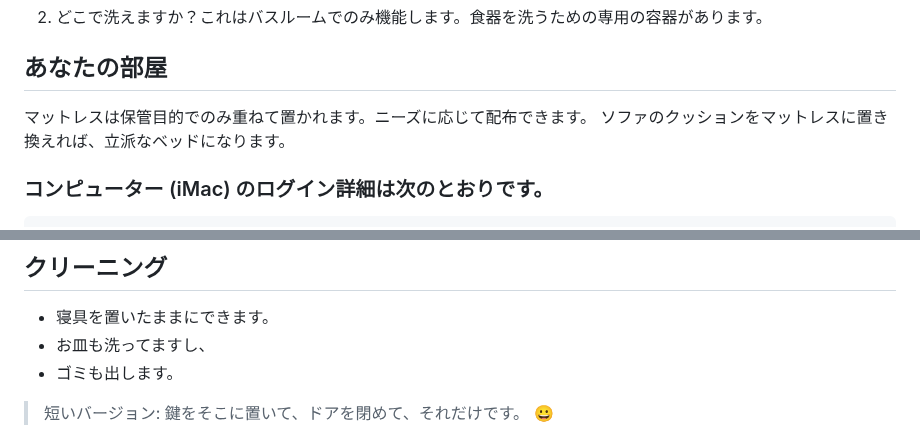
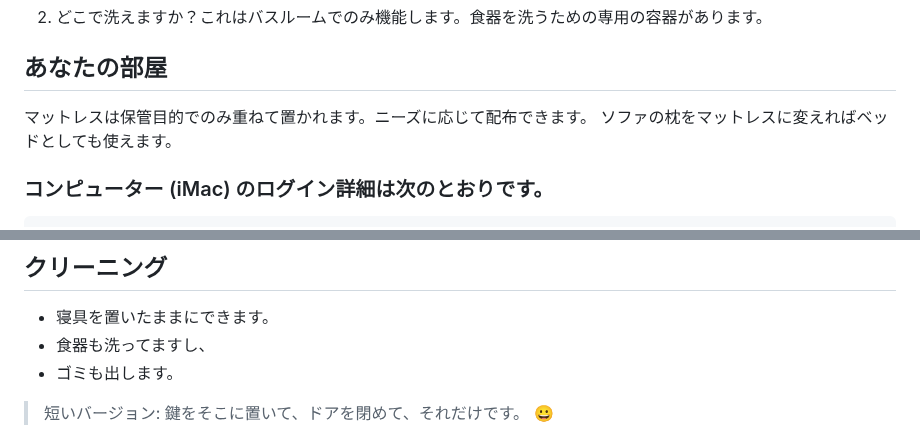
Before and after one commit to NULLzuEINS/thebox-docs, a Markdown page: README.ja.md, 2 parts joined by grey strips. Drawn GitHub-style.

Commit message:
docs: Added README."ja".md translation via https://github.com/dephraiim/translate-readme

```diff
--- a/README.ja.md
+++ b/README.ja.md
@@ -61,7 +61,7 @@ Passwort: landungsbruecken
 ## あなたの部屋
 
 マットレスは保管目的でのみ重ねて置かれます。ニーズに応じて配布できます。
-ソファのクッションをマットレスに置き換えれば、立派なベッドになります。
+ソファの枕をマットレスに変えればベッドとしても使えます。
 
 ### コンピューター (iMac) のログイン詳細は次のとおりです。
 
@@ -154,7 +154,7 @@ Passwort: thebox
 ## クリーニング
 
 -   寝具を置いたままにできます。
--   お皿も洗ってますし、
+-   食器も洗ってますし、
 -   ゴミも出します。
 
 > 短いバージョン: 鍵をそこに置いて、ドアを閉めて、それだけです。 😀
```
